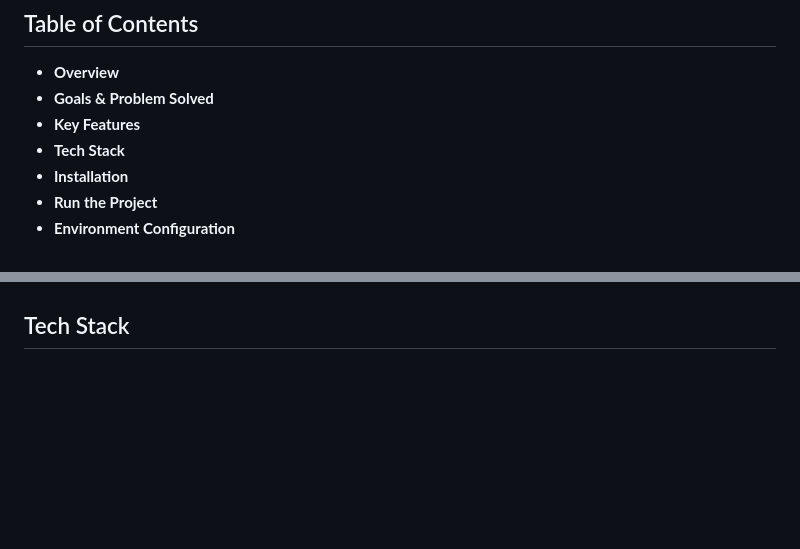
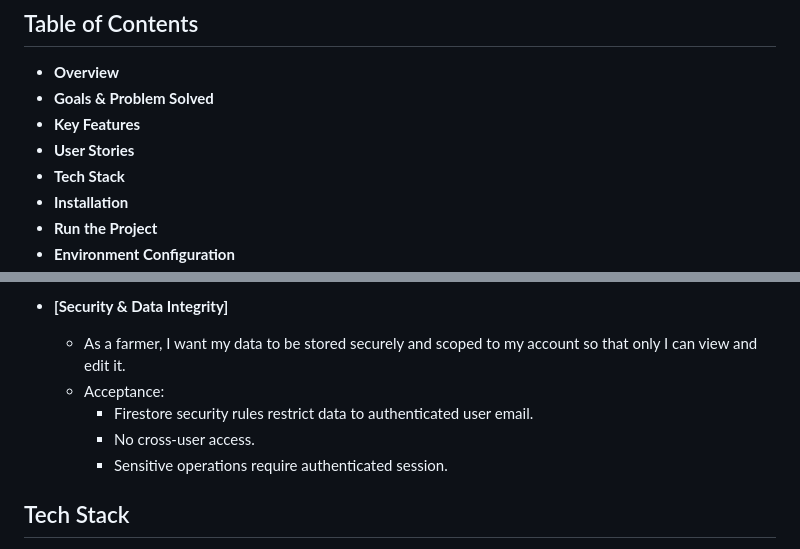
Before and after one commit to dwinurkolis29/chickin-flutter-app, a Markdown page: README.md, 2 parts joined by grey strips. Rendered like a GitHub page; blank space fills up the shorter version.

Commit message:
fix: add readme

```diff
--- a/README.md
+++ b/README.md
@@ -31,6 +31,7 @@ Smart broiler farm assistant for automated FCR calculation, daily monitoring, re
 - **Overview**
 - **Goals & Problem Solved**
 - **Key Features**
+- **User Stories**
 - **Tech Stack**
 - **Installation**
 - **Run the Project**
@@ -64,3 +124,9 @@ Broilerku App helps broiler farmers streamline daily operations: recording, auto
+- **[Security & Data Integrity]**
+  - As a farmer, I want my data to be stored securely and scoped to my account so that only I can view and edit it.
+  - Acceptance:
+    - Firestore security rules restrict data to authenticated user email.
+    - No cross-user access.
+    - Sensitive operations require authenticated session.
 
 ## Tech Stack
 
```
Also changed, not shown: other parts of README.md (+59 -0 lines).
